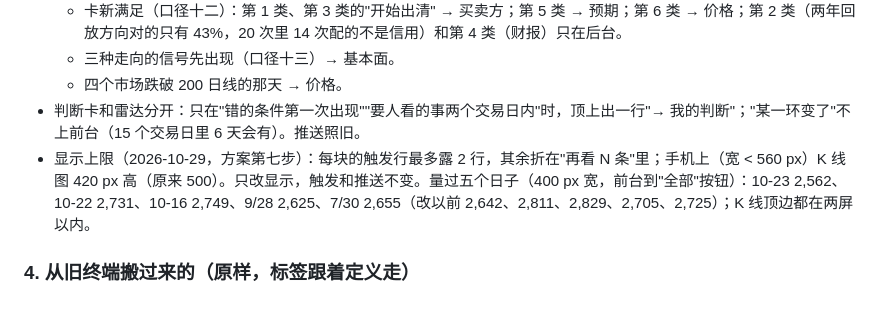
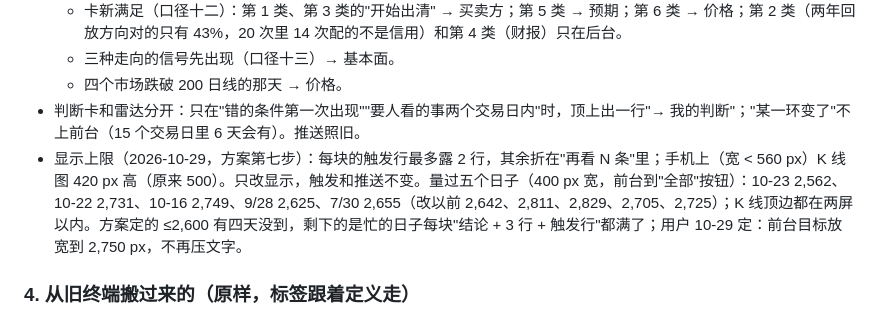
Before and after one commit to parker123450/sentiment-monitor, a Markdown page: 口径.md, the part around the change. Drawn GitHub-style.

Commit message:
口径十四.3：前台高度目标放宽到 2,750 px（用户 10-29 定）
Co-Authored-By: Claude Opus 5.5 <noreply@anthropic.com>

```diff
--- a/口径.md
+++ b/口径.md
@@ -440,7 +440,7 @@ K 线上的期权事件：SMH、英伟达、美光、台积电的图上标 gamma
   - 三种走向的信号先出现（口径十三）→ 基本面。
   - 四个市场跌破 200 日线的那天 → 价格。
 - 判断卡和雷达分开：只在"错的条件第一次出现""要人看的事两个交易日内"时，顶上出一行"→ 我的判断"；"某一环变了"不上前台（15 个交易日里 6 天会有）。推送照旧。
-- 显示上限（2026-10-29，方案第七步）：每块的触发行最多露 2 行，其余折在"再看 N 条"里；手机上（宽 < 560 px）K 线图 420 px 高（原来 500）。只改显示，触发和推送不变。量过五个日子（400 px 宽，前台到"全部"按钮）：10-23 2,562、10-22 2,731、10-16 2,749、9/28 2,625、7/30 2,655（改以前 2,642、2,811、2,829、2,705、2,725）；K 线顶边都在两屏以内。
+- 显示上限（2026-10-29，方案第七步）：每块的触发行最多露 2 行，其余折在"再看 N 条"里；手机上（宽 < 560 px）K 线图 420 px 高（原来 500）。只改显示，触发和推送不变。量过五个日子（400 px 宽，前台到"全部"按钮）：10-23 2,562、10-22 2,731、10-16 2,749、9/28 2,625、7/30 2,655（改以前 2,642、2,811、2,829、2,705、2,725）；K 线顶边都在两屏以内。方案定的 ≤2,600 有四天没到，剩下的是忙的日子每块"结论 + 3 行 + 触发行"都满了；用户 10-29 定：前台目标放宽到 2,750 px，不再压文字。
 
 ### 4. 从旧终端搬过来的（原样，标签跟着定义走）
 
```
